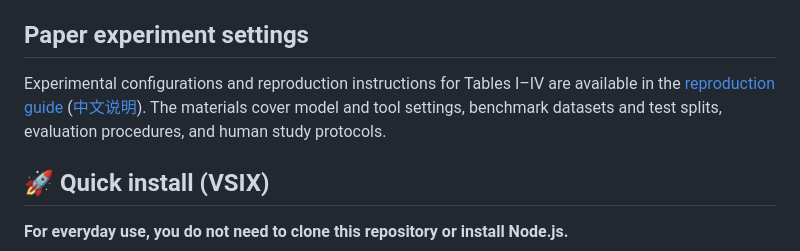
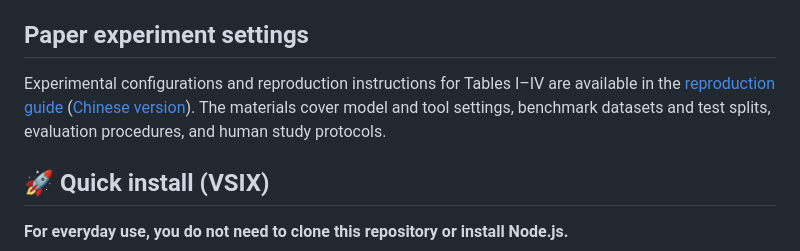
Before and after one commit to GreFir/AdaAssist-tool, a Markdown page: README.md, the part around the change. Drawn GitHub-style.

Commit message:
docs: use English label for Chinese reproduction guide

```diff
--- a/README.md
+++ b/README.md
@@ -19,7 +19,7 @@ AdaAssist is a **research-oriented VS Code extension for Python coding tasks**.
 
 ## Paper experiment settings
 
-Experimental configurations and reproduction instructions for Tables I–IV are available in the [reproduction guide](reproduction/README.md) ([中文说明](reproduction/README.zh-CN.md)). The materials cover model and tool settings, benchmark datasets and test splits, evaluation procedures, and human study protocols.
+Experimental configurations and reproduction instructions for Tables I–IV are available in the [reproduction guide](reproduction/README.md) ([Chinese version](reproduction/README.zh-CN.md)). The materials cover model and tool settings, benchmark datasets and test splits, evaluation procedures, and human study protocols.
 
 ## 🚀 Quick install (VSIX)
 
```
